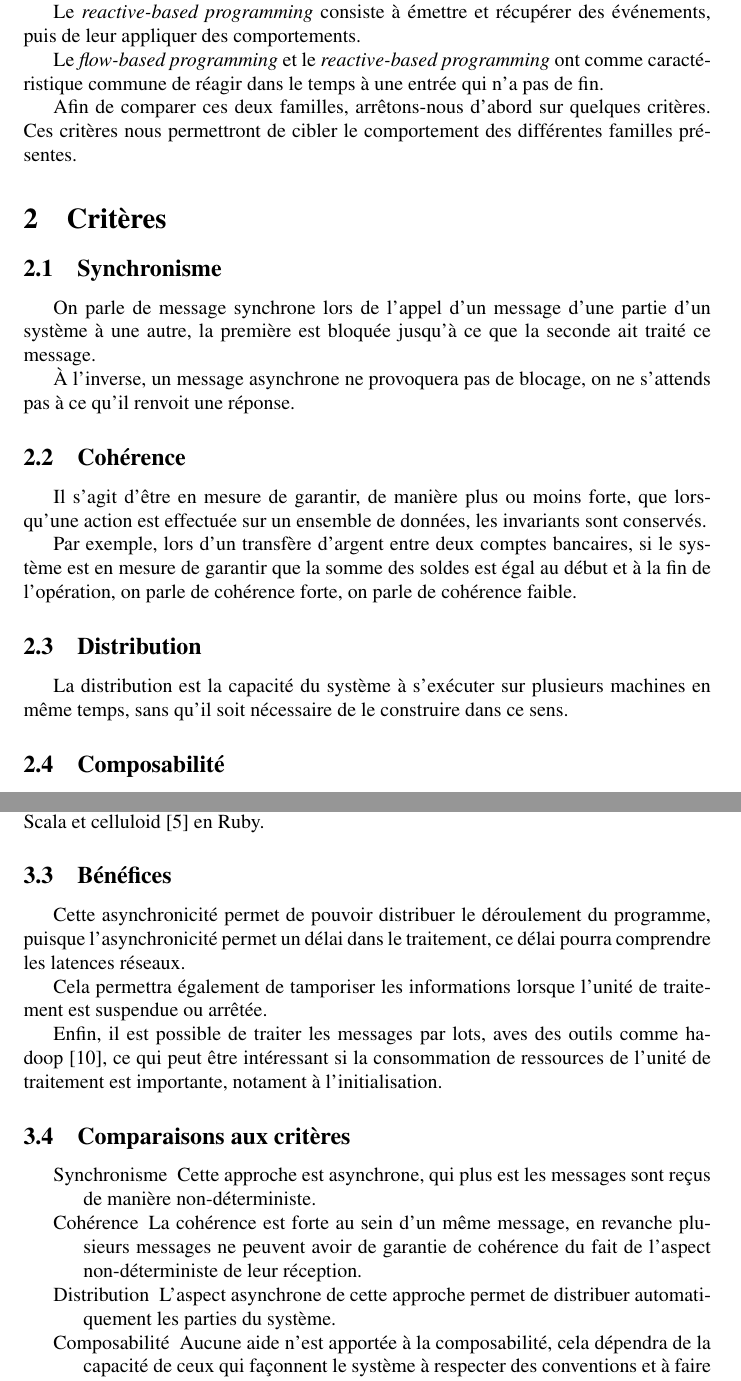
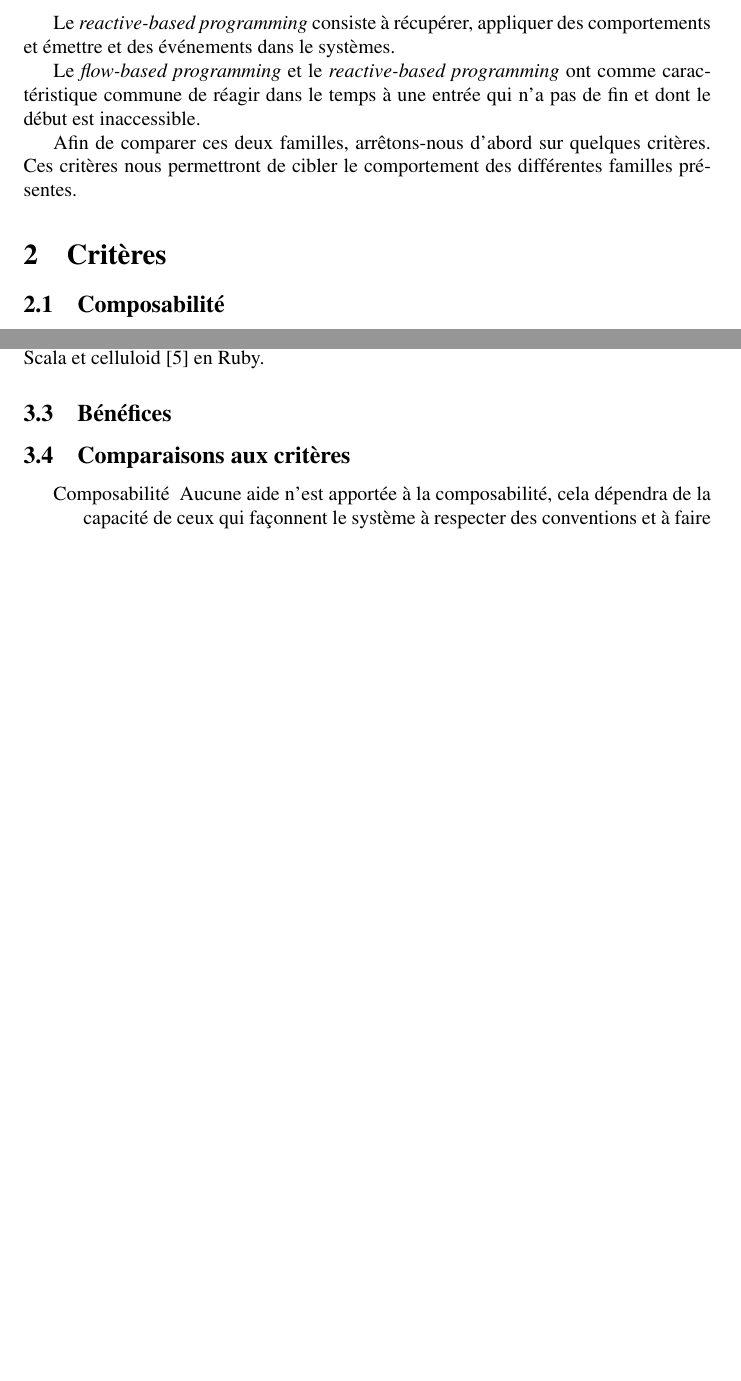
Before and after one commit to blackheaven/master, a LaTeX paper (resume/_r.tex): two parts of pages 4 and 6 of 9 before the commit and two parts of pages 4 and 5 of 8 after it, joined at a grey line, cut so that both start at the same text, the shorter picture padded with empty space. Compiled offline with pdfLaTeX.

Commit message:
Precise goals and correct fb/rp definitions in sum up

```diff
--- a/resume/_r.tex
+++ b/resume/_r.tex
@@ -151,34 +151,17 @@ Le \emph{flow-based programming} consiste à envoyer et recevoir des messages en
-les parties d'un système.
+Le \emph{flow-based programming} consiste à recevoir, traiter et envoyer des messages de
+manière directe entre les parties d'un système.
 
-Le \emph{reactive-based programming} consiste à émettre et récupérer des événements,
-puis de leur appliquer des comportements.
+Le \emph{reactive-based programming} consiste à récupérer, appliquer des comportements
+et émettre et des événements dans le systèmes.
 
 Le \emph{flow-based programming} et le \emph{reactive-based programming} ont comme
-caractéristique commune de réagir dans le temps à une entrée qui n'a pas de fin.
+caractéristique commune de réagir dans le temps à une entrée qui n'a pas de fin et
+dont le début est inaccessible.
 
 Afin de comparer ces deux familles, arrêtons-nous d'abord sur quelques critères.
 Ces critères nous permettront de cibler le comportement des différentes familles présentes.
 
 \section{Critères}\label{criteres}
-\subsection{Synchronisme}
-On parle de message synchrone lors de l'appel d'un message d'une partie d'un système
-à une autre, la première est bloquée jusqu'à ce que la seconde ait traité ce message.
-
-À l'inverse, un message asynchrone ne provoquera pas de blocage, on ne s'attends pas
-à ce qu'il renvoit une réponse.
-
-\subsection{Cohérence}
-Il s'agit d'être en mesure de garantir, de manière plus ou moins forte, que lorsqu'une
-action est effectuée sur un ensemble de données, les invariants sont conservés.
-
-Par exemple, lors d'un transfère d'argent entre deux comptes bancaires, si le système
-est en mesure de garantir que la somme des soldes est égal au début et à la fin
-de l'opération, on parle de cohérence forte, on parle de cohérence faible.
-
-\subsection{Distribution}
-La distribution est la capacité du système à s'exécuter sur plusieurs machines en
-même temps, sans qu'il soit nécessaire de le construire dans ce sens.
-
 \subsection{Composabilité}
 La composabilité est la faciliter de modification de parties du système qui
 communiquent entre elles.
@@ -246,26 +229,9 @@ Plus tard des implantations en bibliothèques ont vu le jour comme Akka~\cite{ak
 en Scala et celluloid~\cite{celluloid} en Ruby.
 
 \subsection{Bénéfices}\label{bénéfices}
-Cette asynchronicité permet de pouvoir distribuer le déroulement du programme,
-puisque l'asynchronicité permet un délai dans le traitement, ce délai pourra comprendre
-les latences réseaux.
-
-Cela permettra également de tamporiser les informations lorsque l'unité de
-traitement est suspendue ou arrêtée.
-
-Enfin, il est possible de traiter les messages par lots, aves des outils comme hadoop~\cite{hadoop},
-ce qui peut être intéressant si la consommation de ressources de l'unité de traitement
-est importante, notament à l'initialisation.
 
 \subsection{Comparaisons aux critères}
 \begin{itemize}
-    \item[Synchronisme] Cette approche est asynchrone, qui plus est les messages
-sont reçus de  manière non-déterministe.
-    \item[Cohérence] La cohérence est forte au sein d'un même message, en revanche
-plusieurs messages ne peuvent avoir de garantie de cohérence du fait de l'aspect
-non-déterministe de leur réception.
-    \item[Distribution] L'aspect asynchrone de cette approche permet de distribuer
-automatiquement les parties du système.
     \item[Composabilité] Aucune aide n'est apportée à la composabilité, cela dépendra
 de la capacité de ceux qui façonnent le système à respecter des conventions et à
 faire des interface suffisament abstraite. Ce qui implique une composabilité variable
```
Also changed, not shown: resume/_r.tex (31 more changed lines). Lines whose indentation alone changed are shown as unchanged.
